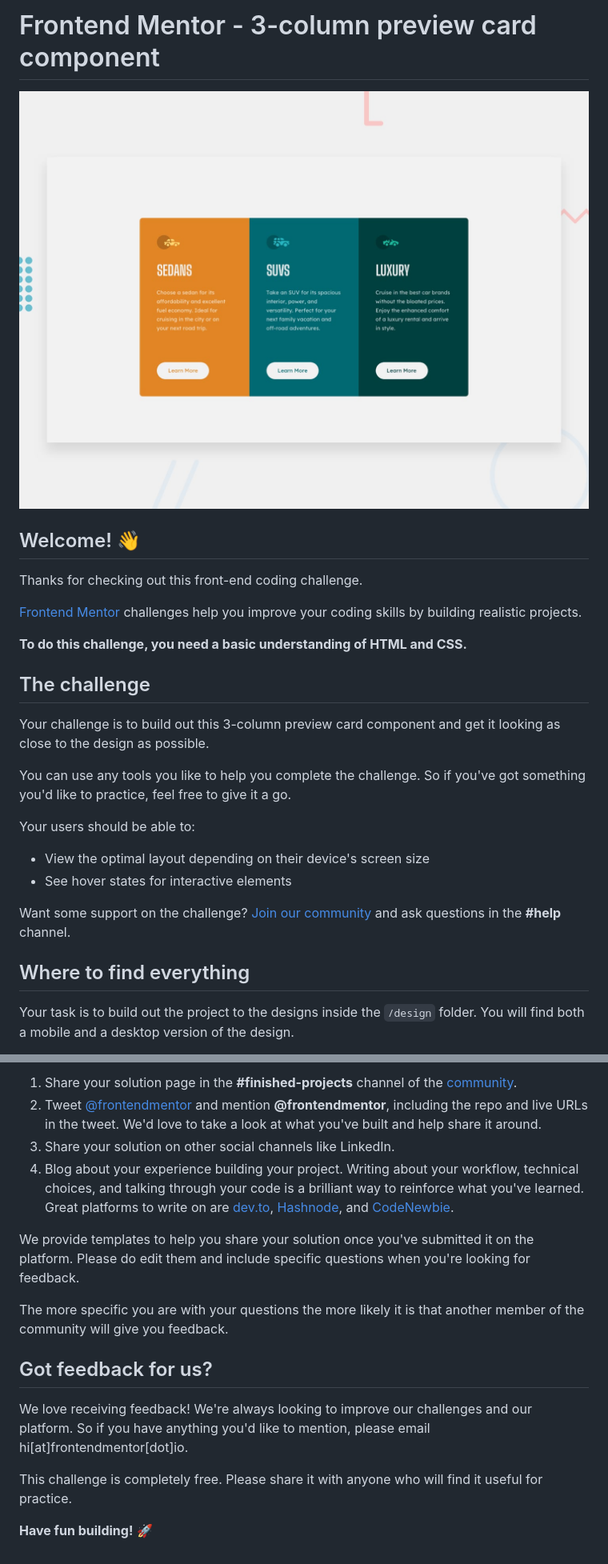
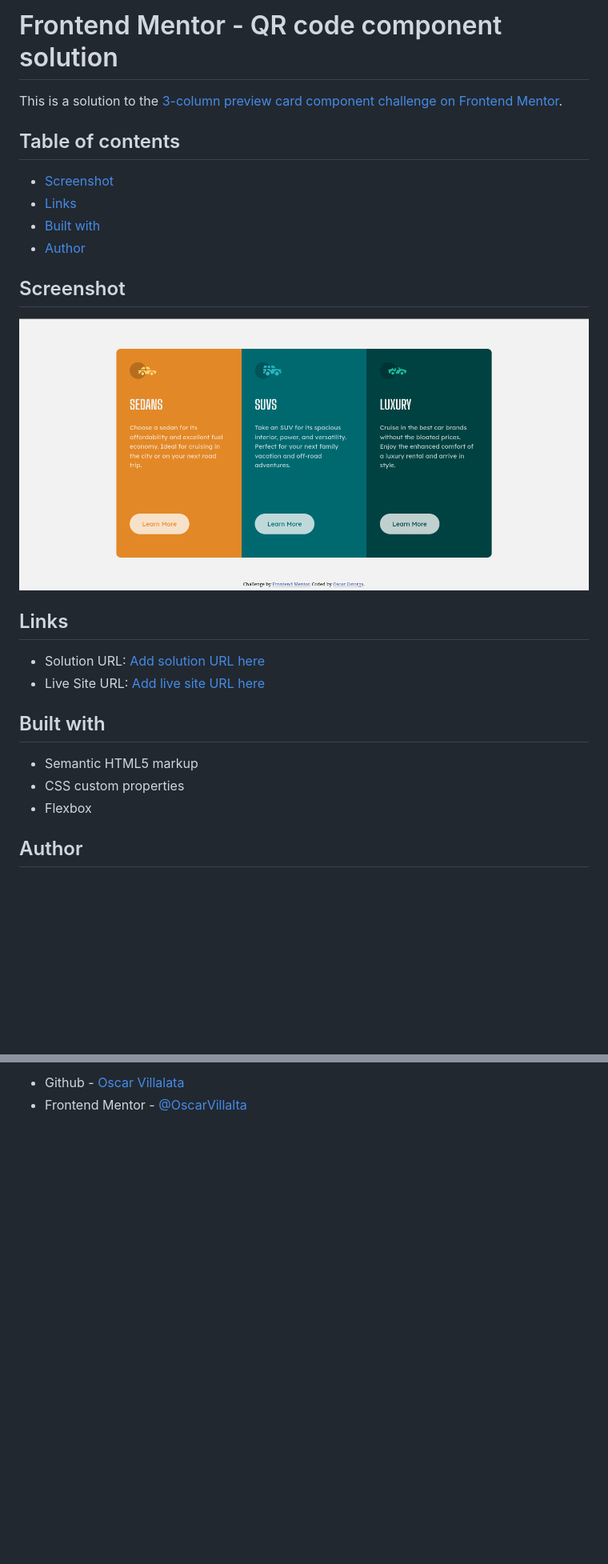
Before and after one commit to OscarVillalta/3-Column-FrontEndProject, a Markdown page: README.md, 2 parts joined by grey strips. Shown: that part at 80% size. Rendered like a GitHub page; pictures changed too: images/3-Column-Screenshot.png (added); blank space fills up the shorter version.

```diff
--- a/README.md
+++ b/README.md
@@ -1,29 +1,31 @@
-# Frontend Mentor - 3-column preview card component
+# Frontend Mentor - QR code component solution
 
-![Design preview for the 3-column preview card component coding challenge](./design/desktop-preview.jpg)
+This is a solution to the [3-column preview card component challenge on Frontend Mentor](https://www.frontendmentor.io/challenges/3column-preview-card-component-pH92eAR2-).
 
-## Welcome! 👋
+## Table of contents
 
-Thanks for checking out this front-end coding challenge.
 
-[Frontend Mentor](https://www.frontendmentor.io) challenges help you improve your coding skills by building realistic projects.
+- [Screenshot](#screenshot)
+- [Links](#links)
+- [Built with](#built-with)
+- [Author](#author)
 
-**To do this challenge, you need a basic understanding of HTML and CSS.**
+## Screenshot
 
-## The challenge
+![Image Alt text](./images/3-Column-Screenshot.png)
 
-Your challenge is to build out this 3-column preview card component and get it looking as close to the design as possible.
 
-You can use any tools you like to help you complete the challenge. So if you've got something you'd like to practice, feel free to give it a go.
+## Links
 
-Your users should be able to:
+- Solution URL: [Add solution URL here](https://your-solution-url.com)
+- Live Site URL: [Add live site URL here](https://your-live-site-url.com)
 
-- View the optimal layout depending on their device's screen size
-- See hover states for interactive elements
+## Built with
 
-Want some support on the challenge? [Join our community](https://www.frontendmentor.io/community) and ask questions in the **#help** channel.
+- Semantic HTML5 markup
+- CSS custom properties
+- Flexbox
 
-## Where to find everything
 
-Your task is to build out the project to the designs inside the `/design` folder. You will find both a mobile and a desktop version of the design.
+## Author
 
@@ -77,16 +32,2 @@ There are multiple places you can share your solution:
-1. Share your solution page in the **#finished-projects** channel of the [community](https://www.frontendmentor.io/community).
-2. Tweet [@frontendmentor](https://twitter.com/frontendmentor) and mention **@frontendmentor**, including the repo and live URLs in the tweet. We'd love to take a look at what you've built and help share it around.
-3. Share your solution on other social channels like LinkedIn.
-4. Blog about your experience building your project. Writing about your workflow, technical choices, and talking through your code is a brilliant way to reinforce what you've learned. Great platforms to write on are [dev.to](https://dev.to/), [Hashnode](https://hashnode.com/), and [CodeNewbie](https://community.codenewbie.org/).
-
-We provide templates to help you share your solution once you've submitted it on the platform. Please do edit them and include specific questions when you're looking for feedback.
-
-The more specific you are with your questions the more likely it is that another member of the community will give you feedback.
-
-## Got feedback for us?
-
-We love receiving feedback! We're always looking to improve our challenges and our platform. So if you have anything you'd like to mention, please email hi[at]frontendmentor[dot]io.
-
-This challenge is completely free. Please share it with anyone who will find it useful for practice.
-
-**Have fun building!** 🚀
+- Github - [Oscar Villalata](https://github.com/OscarVillalta)
+- Frontend Mentor - [@OscarVillalta](https://www.frontendmentor.io/profile/OscarVillalta)
```
Also changed, not shown: other parts of README.md (+0 -47 lines).
